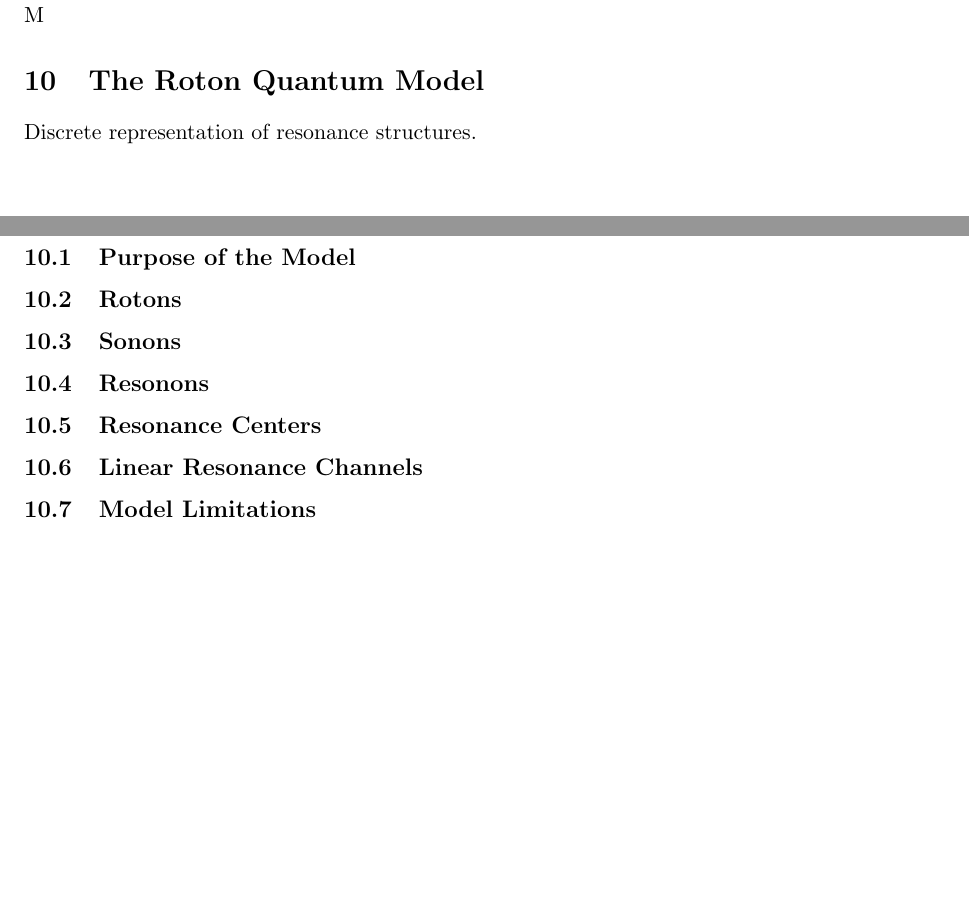
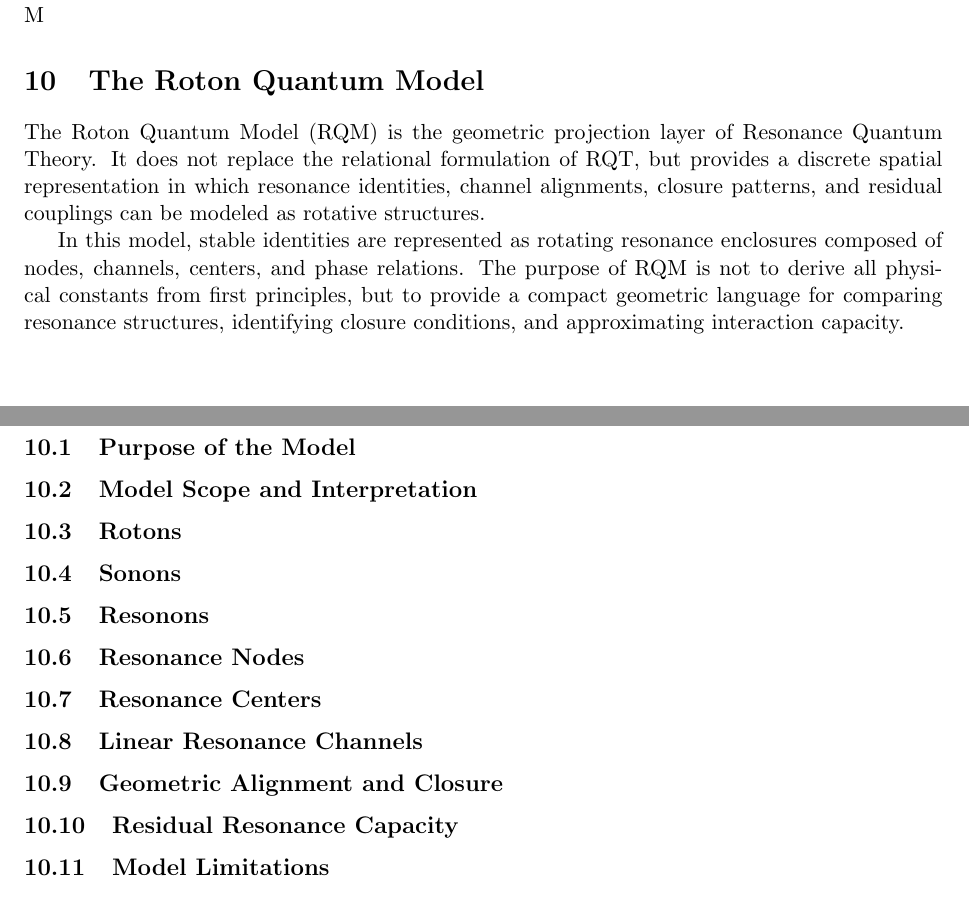
Before and after one commit to ledoigt/paper, a LaTeX paper (Resonance_Quantum_Theory_RQT_Publication_V3.tex): two parts of pages 34 and 36 of 37, joined at a grey line, cut so that both start at the same text, the shorter picture padded with empty space. Compiled offline with pdfLaTeX.

Commit message:
Update Resonance_Quantum_Theory_RQT_Publication_V3.tex
RQM start

```diff
--- a/Resonance_Quantum_Theory_RQT_Publication_V3.tex
+++ b/Resonance_Quantum_Theory_RQT_Publication_V3.tex
@@ -1622,15 +1625,40 @@ R   R    QQQQ   M   M
 
 \section{The Roton Quantum Model}
 
-Discrete representation of resonance structures.
+%Discrete representation of resonance structures.
+
+%\subsection{Purpose of the Model}
+%\subsection{Rotons}
+%\subsection{Sonons}
+%\subsection{Resonons}
+%\subsection{Resonance Centers}
+%\subsection{Linear Resonance Channels}
+%\subsection{Model Limitations}
+
+The Roton Quantum Model (RQM) is the geometric projection layer of Resonance Quantum Theory. It does not replace the relational formulation of RQT, but provides a discrete spatial representation in which resonance identities, channel alignments, closure patterns, and residual couplings can be modeled as rotative structures.
+
+In this model, stable identities are represented as rotating resonance enclosures composed of nodes, channels, centers, and phase relations. The purpose of RQM is not to derive all physical constants from first principles, but to provide a compact geometric language for comparing resonance structures, identifying closure conditions, and approximating interaction capacity.
+
+
+% Ok .... TODO: Ask with link. Say make it simple. Say we want an intuitive approach which modesl and covers all ways for stable emergent identities and matter.
+% ...
 
 \subsection{Purpose of the Model}
+\subsection{Model Scope and Interpretation}
+
 \subsection{Rotons}
 \subsection{Sonons}
 \subsection{Resonons}
+
+\subsection{Resonance Nodes}
 \subsection{Resonance Centers}
+
 \subsection{Linear Resonance Channels}
+\subsection{Geometric Alignment and Closure}
+\subsection{Residual Resonance Capacity}
+
 \subsection{Model Limitations}
+
 
 % ————————————————————
 
```
Also changed, not shown: Resonance_Quantum_Theory_RQT_Publication_V3.tex (3 more changed lines).
